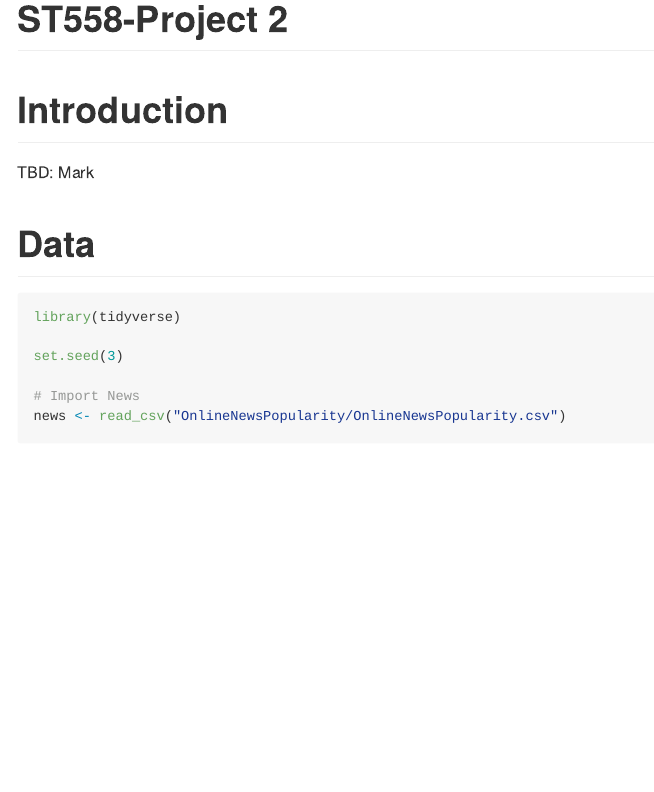
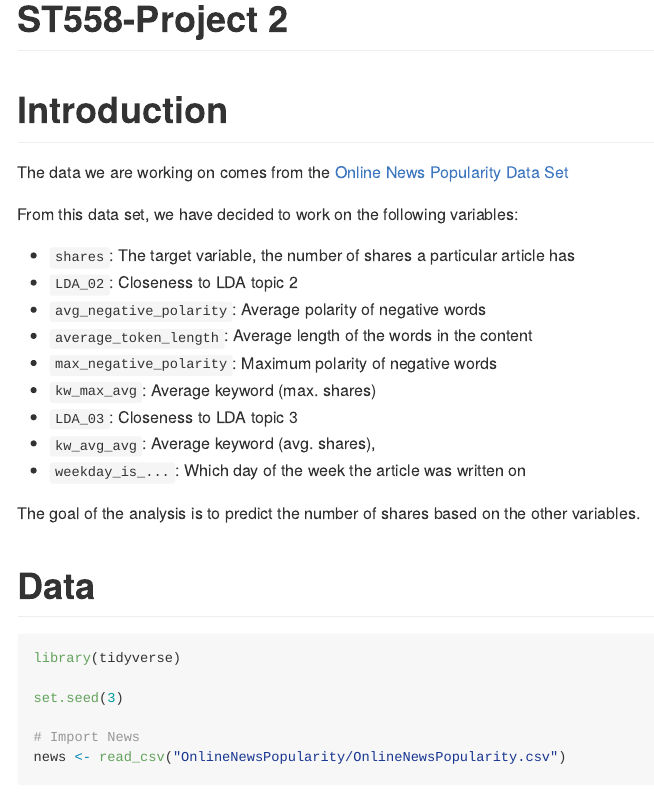
Before and after one commit to jovannicatalan/ST558-Project2, an R Markdown document (ST558-Project2.Rmd): the page in a window 1100 px wide, from its top. Rendered offline with R 4.5, knitr and Pandoc, with nearby package versions; some code elsewhere in the file could not run offline; long lines of code are wrapped.

Commit message:
Introduction

```diff
--- a/ST558-Project2.Rmd
+++ b/ST558-Project2.Rmd
@@ -11,7 +11,21 @@ knitr::opts_chunk$set(echo = TRUE, message = FALSE, warning = FALSE)
 
 # Introduction
 
-TBD: Mark
+The data we are working on comes from the [Online News Popularity Data Set](https://archive.ics.uci.edu/ml/datasets/Online+News+Popularity)
+
+From this data set, we have decided to work on the following variables:
+
+* `shares`: The target variable, the number of shares a particular article has
+* `LDA_02`: Closeness to LDA topic 2
+* `avg_negative_polarity`: Average polarity of negative words
+* `average_token_length`: Average length of the words in the content
+* `max_negative_polarity`: Maximum polarity of negative words
+* `kw_max_avg`: Average keyword (max. shares)
+* `LDA_03`: Closeness to LDA topic 3
+* `kw_avg_avg`: Average keyword (avg. shares),
+* `weekday_is_...`: Which day of the week the article was written on
+
+The goal of the analysis is to predict the number of shares based on the other variables.
 
 # Data
 
```
